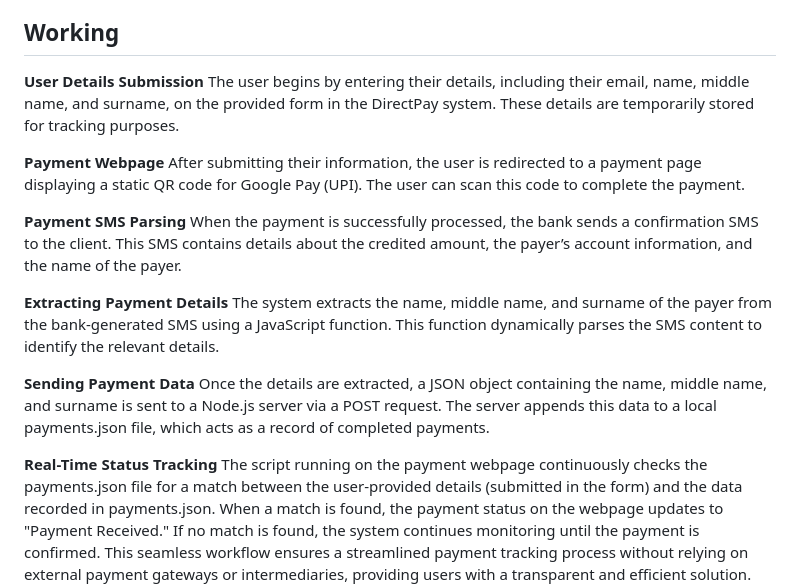
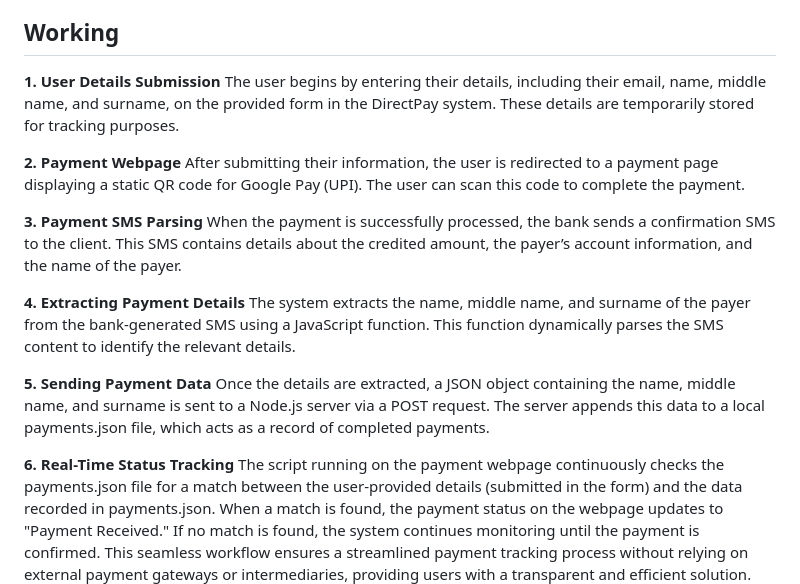
Before and after one commit to AdityaPacharne/DirectPay, a Markdown page: README.md, the part around the change. Rendered like a GitHub page.

```diff
--- a/README.md
+++ b/README.md
@@ -65,22 +65,22 @@ And only giving 'Payment Received' message to the one who paid.
 
 ## Working
 
-**User Details Submission**
+**1. User Details Submission**
 The user begins by entering their details, including their email, name, middle name, and surname, on the provided form in the DirectPay system. These details are temporarily stored for tracking purposes.
 
-**Payment Webpage**
+**2. Payment Webpage**
 After submitting their information, the user is redirected to a payment page displaying a static QR code for Google Pay (UPI). The user can scan this code to complete the payment.
 
-**Payment SMS Parsing**
+**3. Payment SMS Parsing**
 When the payment is successfully processed, the bank sends a confirmation SMS to the client. This SMS contains details about the credited amount, the payer’s account information, and the name of the payer.
 
-**Extracting Payment Details**
+**4. Extracting Payment Details**
 The system extracts the name, middle name, and surname of the payer from the bank-generated SMS using a JavaScript function. This function dynamically parses the SMS content to identify the relevant details.
 
-**Sending Payment Data**
+**5. Sending Payment Data**
 Once the details are extracted, a JSON object containing the name, middle name, and surname is sent to a Node.js server via a POST request. The server appends this data to a local payments.json file, which acts as a record of completed payments.
 
-**Real-Time Status Tracking**
+**6. Real-Time Status Tracking**
 The script running on the payment webpage continuously checks the payments.json file for a match between the user-provided details (submitted in the form) and the data recorded in payments.json.
 When a match is found, the payment status on the webpage updates to "Payment Received."
 If no match is found, the system continues monitoring until the payment is confirmed.
```
